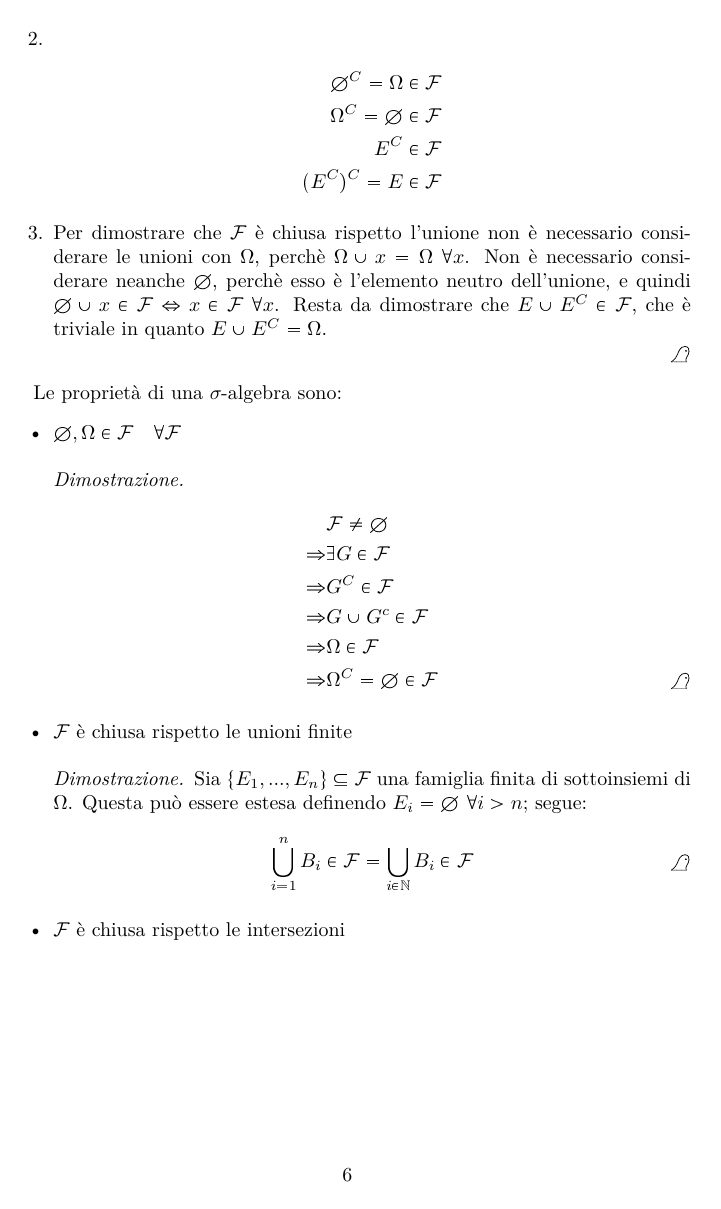
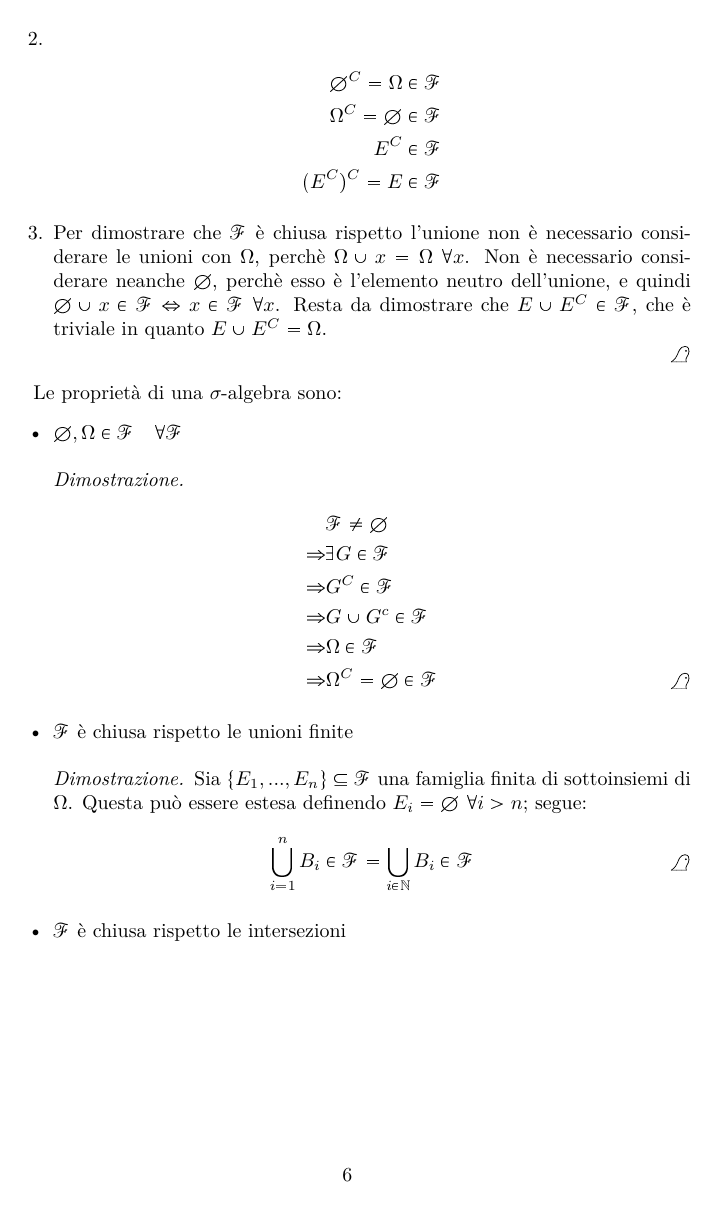
Before and after one commit to RiccardoAgatea/Probabilita-e-Statistica-2019, a LaTeX document (Probabilità e Statistica.tex): page 8 of 33. The pictures show the PDF file Probabilità e Statistica.pdf that the author committed with the source.

Commit message:
Fix font for sigma-algebra

```diff
--- a/Probabilità e Statistica.tex
+++ b/Probabilità e Statistica.tex
@@ -12,6 +12,7 @@
 \usepackage{dsfont}
 \usepackage{soulutf8}
 \usepackage{contour}
+\usepackage[scr]{rsfso}
 
 \theoremstyle{plain}
 \newtheorem{teorema}{Teorema}[section]
@@ -76,22 +77,22 @@ Per ricavare una stima di $I$ è possibile considerare un insieme $X=\{x_1,x_2,.
 \subsection{Definizioni} % (fold)
 \label{sub:definizioni}
 \begin{definizione}
-	Sia $\Omega$ un insieme non vuoto, sia $\mathcal{F}$ una famiglia di sottoinsiemi di $\Omega$ (cioè un insieme di sottoinsiemi di $\Omega$), e sia
+	Sia $\Omega$ un insieme non vuoto, sia $\mathscr{F}$ una famiglia di sottoinsiemi di $\Omega$ (cioè un insieme di sottoinsiemi di $\Omega$), e sia
 	\begin{equation*}
-		P:\mathcal{F}\to[0,1]
+		P:\mathscr{F}\to[0,1]
 	\end{equation*}
 	una funzione tale che $P(\Omega)=1$. Si chiama spazio di probabilità la terna ordinata
 	\begin{equation*}
-		(\Omega,\mathcal{F},P)\text{.}
+		(\Omega,\mathscr{F},P)\text{.}
 	\end{equation*}
 \end{definizione}
 \begin{itemize}
 	\item $\Omega$ si chiama spazio degli eventi elementari, contiene tutti i risultati possibili di un dato esperimento. I suoi elementi si dicono eventi elementari o esiti specifici.
-	\item $\mathcal{F}$ ha la struttura di una \sigma-algebra (concetto che verrà studiato più avanti); intuitivamente contiene tutti gli eventi che si vogliono studiare in senso probabilistico.
-	\item P si dice misura di probabilità. Se $E\in\mathcal{F}$, e quindi $E$ è un evento, $P(E)$ è la probabilità che $E$ si realizzi. Si intende che se $P(E)=0$ allora $E$ non si verifica mai, se $P(E)=1$ allora $E$ si verifica sempre.
+	\item $\mathscr{F}$ ha la struttura di una \sigma-algebra (concetto che verrà studiato più avanti); intuitivamente contiene tutti gli eventi che si vogliono studiare in senso probabilistico.
+	\item P si dice misura di probabilità. Se $E\in\mathscr{F}$, e quindi $E$ è un evento, $P(E)$ è la probabilità che $E$ si realizzi. Si intende che se $P(E)=0$ allora $E$ non si verifica mai, se $P(E)=1$ allora $E$ si verifica sempre.
 \end{itemize}
 \begin{NB}
-	Per uno stesso esperimento $\Omega$, $\mathcal{F}$ e $P$ non sono necessariamente unici. Generalmente si cerca di scegliere $\Omega$ in modo che sia il più ridotto possibile, per cercare di minimizzare la complessità degli eventi da studiare.
+	Per uno stesso esperimento $\Omega$, $\mathscr{F}$ e $P$ non sono necessariamente unici. Generalmente si cerca di scegliere $\Omega$ in modo che sia il più ridotto possibile, per cercare di minimizzare la complessità degli eventi da studiare.
 \end{NB}
 Sono dati alcuni esempi di esperimenti, e dei relativi spazi degli eventi elementari.
 \begin{esempio}
@@ -169,7 +170,7 @@ Due particolari eventi sempre presenti in $\mathcal{F}$ sono:
 % subsection definizioni (end)
 \subsection{Operazioni sugli Insiemi} % (fold)
 \label{sub:operazioni_sugli_insiemi}
-Consideriamo uno spazio di probabilità $(\Omega,\mathcal{F},P)$, e due eventi $E,F\in\mathcal{F}$. Essendo $\mathcal{F}$ una famiglia di sottoinsiemi di $\Omega$, $E$ e $F$ sono insiemi, e quindi si possono applicare ad essi le comuni operazioni sugli insiemi. Quelli che si ottengono sono ancora eventi di $\mathcal{F}$, di cui si può studiare il verificarsi in funzione del verificarsi di $E$ e $F$.
+Consideriamo uno spazio di probabilità $(\Omega,\mathscr{F},P)$, e due eventi $E,F\in\mathscr{F}$. Essendo $\mathscr{F}$ una famiglia di sottoinsiemi di $\Omega$, $E$ e $F$ sono insiemi, e quindi si possono applicare ad essi le comuni operazioni sugli insiemi. Quelli che si ottengono sono ancora eventi di $\mathscr{F}$, di cui si può studiare il verificarsi in funzione del verificarsi di $E$ e $F$.
 \begin{itemize}
 	\item $E\cap F$ si verifica $\Leftrightarrow$ sia $E$ che $F$ si verificano
 	\item $E\cup F$ si verifica $\Leftrightarrow$ almeno uno fra $E$ e $F$ si verifica
@@ -222,13 +223,13 @@ In questo caso, il significato è "o si verifica $E$, e non ci interessiamo di $
 \end{esercizio}
 % paragraph partizioni (end)
 % subsection operazioni_sugli_insiemi (end)
-\subsection{\sigma-algebra $\mathcal{F}$} % (fold)
+\subsection{\sigma-algebra $\mathscr{F}$} % (fold)
 \label{sub:sigma_algebra_f}
-Abbiamo etto che $\mathcal{F}$ è una famiglia di sottoinsiemi di $\Omega$ che contiene tutti gli eventi che ci interessa analizzare. Diamo una definizione formale di evento:
+Abbiamo etto che $\mathscr{F}$ è una famiglia di sottoinsiemi di $\Omega$ che contiene tutti gli eventi che ci interessa analizzare. Diamo una definizione formale di evento:
 \begin{definizione}
-	Un sottoinsieme $E$ di $\Omega$ si dice evento se e solo se $E\in\mathcal{F}$.
+	Un sottoinsieme $E$ di $\Omega$ si dice evento se e solo se $E\in\mathscr{F}$.
 \end{definizione}
-Il fatto che $\mathcal{F}$ contenga gli eventi che ci interessano ha delle conseguenze, nello specifico significa che se un evento è presente devono essere presenti anche tutti gli eventi "equivalenti". Ad esempio, se l'evento "è uscita sempre testa" è presente, anche "non è uscita mai croce" deve essere presente, perchè danno la stessa informazione. Per questo $\mathcal{F}$ è una \sigma-algebra:
+Il fatto che $\mathscr{F}$ contenga gli eventi che ci interessano ha delle conseguenze, nello specifico significa che se un evento è presente devono essere presenti anche tutti gli eventi "equivalenti". Ad esempio, se l'evento "è uscita sempre testa" è presente, anche "non è uscita mai croce" deve essere presente, perchè danno la stessa informazione. Per questo $\mathscr{F}$ è una \sigma-algebra:
 \begin{definizione}
 	Dato un insieme $A$ e una famiglia di suoi sottoinsiemi $\mathcal{A}$, $\mathcal{A}$ è una \sigma-algebra se e solo se:
 	\begin{enumerate}
@@ -243,75 +244,75 @@ Il fatto che $\mathcal{F}$ contenga gli eventi che ci interessano ha delle conse
 Bastano queste condizioni perchè, come abbiamo detto, tutte le operazioni fra insiemi possono essere ridotte a combinazioni di complemento e unione. Due esempi particolarmente importanti di \sigma-algebre su un dato spazio degli eventi elementari $\Omega$ sono:
 \begin{esempio}
 	\begin{equation*}
-		\mathcal{F}=\{\emptyset, \Omega\}
+		\mathscr{F}=\{\emptyset, \Omega\}
 	\end{equation*}
 	Questa è una \sigma-algebra perchè:
 	\begin{enumerate}
 		\item Chiaramente non è vuota
-		\item $\emptyset^C=\Omega\in\mathcal{F}$ e $\Omega^C=\emptyset\in\mathcal{F}$
-		\item $\emptyset\cup\Omega=\Omega\in\mathcal{F}$
+		\item $\emptyset^C=\Omega\in\mathscr{F}$ e $\Omega^C=\emptyset\in\mathscr{F}$
+		\item $\emptyset\cup\Omega=\Omega\in\mathscr{F}$
 	\end{enumerate}
 \end{esempio}
 \begin{esempio}
 	\begin{equation*}
-		\mathcal{F}=\mathds{P}(\Omega)
+		\mathscr{F}=\mathds{P}(\Omega)
 	\end{equation*}
 	Con $\mathds{P}(\Omega)$ indichiamo l'insieme delle parti di $\Omega$. La dimostrazione è triviale.
 \end{esempio}
 \begin{definizione}
 	Sia $E\subseteq\Omega$, la \sigma-algebra generata da $E$ è
 	\begin{equation*}
-		\mathcal{F}=\{\emptyset,\Omega,E,E^C\}
+		\mathscr{F}=\{\emptyset,\Omega,E,E^C\}
 	\end{equation*}
 \end{definizione}
 Si dimostra che è una \sigma-algebra:
 \begin{proof}
 	\begin{enumerate}
-		\item Trivialmente, $\mathcal{F}\neq\emptyset$
+		\item Trivialmente, $\mathscr{F}\neq\emptyset$
 		\item
 		\begin{align*}
-			\emptyset^C=\Omega&\in\mathcal{F}\\
-			\Omega^C=\emptyset&\in\mathcal{F}\\
-			E^C&\in\mathcal{F}\\
-			(E^C)^C=E&\in\mathcal{F}
+			\emptyset^C=\Omega&\in\mathscr{F}\\
+			\Omega^C=\emptyset&\in\mathscr{F}\\
+			E^C&\in\mathscr{F}\\
+			(E^C)^C=E&\in\mathscr{F}
 		\end{align*}
-		\item Per dimostrare che $\mathcal{F}$ è chiusa rispetto l'unione non è necessario considerare le unioni con $\Omega$, perchè $\Omega\cup x=\Omega\ \forall x$. Non è necessario considerare neanche $\emptyset$, perchè esso è l'elemento neutro dell'unione, e quindi $\emptyset\cup x\in\mathcal{F}\Leftrightarrow x\in\mathcal{F}\ \forall x$. Resta da dimostrare che $E\cup E^C\in\mathcal{F}$, che è triviale in quanto $E\cup E^C=\Omega$.
+		\item Per dimostrare che $\mathscr{F}$ è chiusa rispetto l'unione non è necessario considerare le unioni con $\Omega$, perchè $\Omega\cup x=\Omega\ \forall x$. Non è necessario considerare neanche $\emptyset$, perchè esso è l'elemento neutro dell'unione, e quindi $\emptyset\cup x\in\mathscr{F}\Leftrightarrow x\in\mathscr{F}\ \forall x$. Resta da dimostrare che $E\cup E^C\in\mathscr{F}$, che è triviale in quanto $E\cup E^C=\Omega$.
 	\end{enumerate}
 \end{proof}
 Le proprietà di una \sigma-algebra sono:
 \begin{itemize}
-	\item $\emptyset,\Omega\in\mathcal{F}\quad\forall\mathcal{F}$
+	\item $\emptyset,\Omega\in\mathscr{F}\quad\forall\mathscr{F}$
 	\begin{proof}
 		\begin{align*}
-			&\mathcal{F}\neq\emptyset\\
-			\Rightarrow&\exists G\in\mathcal{F}\\
-			\Rightarrow&G^C\in\mathcal{F}\\
-			\Rightarrow&G\cup G^c \in\mathcal{F}\\
-			\Rightarrow&\Omega\in\mathcal{F}\\
-			\Rightarrow&\Omega^C=\emptyset\in\mathcal{F}\qedhere
+			&\mathscr{F}\neq\emptyset\\
+			\Rightarrow&\exists G\in\mathscr{F}\\
+			\Rightarrow&G^C\in\mathscr{F}\\
+			\Rightarrow&G\cup G^c \in\mathscr{F}\\
+			\Rightarrow&\Omega\in\mathscr{F}\\
+			\Rightarrow&\Omega^C=\emptyset\in\mathscr{F}\qedhere
 		\end{align*}
 	\end{proof}
-	\item $\mathcal{F}$ è chiusa rispetto le unioni finite
+	\item $\mathscr{F}$ è chiusa rispetto le unioni finite
 	\begin{proof}
-		Sia $\{E_1,...,E_n\}\subseteq\mathcal{F}$ una famiglia finita di sottoinsiemi di $\Omega$. Questa può essere estesa definendo $E_i=\emptyset\ \forall i>n$; segue:
+		Sia $\{E_1,...,E_n\}\subseteq\mathscr{F}$ una famiglia finita di sottoinsiemi di $\Omega$. Questa può essere estesa definendo $E_i=\emptyset\ \forall i>n$; segue:
 		\begin{equation*}
-			\bigcup_{i=1}^n B_i\in\mathcal{F}=\bigcup_{i\in\mathbb{N}} B_i\in\mathcal{F}\qedhere
+			\bigcup_{i=1}^n B_i\in\mathscr{F}=\bigcup_{i\in\mathbb{N}} B_i\in\mathscr{F}\qedhere
 		\end{equation*}
 	\end{proof}
-	\item $\mathcal{F}$ è chiusa rispetto le intersezioni
+	\item $\mathscr{F}$ è chiusa rispetto le intersezioni
 	\begin{proof}
-		Sia $(E_n)_n\subseteq\mathcal{F}$ una famiglia numerabile di sottoinsiemi di $\Omega$.
+		Sia $(E_n)_n\subseteq\mathscr{F}$ una famiglia numerabile di sottoinsiemi di $\Omega$.
 		\begin{align*}
-			 &\forall i\ E_i\in\mathcal{F}\\
-			 &\Rightarrow\forall i\ E_i^C\in\mathcal{F}\\
-			 &\Rightarrow\bigcup_i E_i^C\in\mathcal{F}\\
-			 &\Rightarrow(\bigcup_i E_i^C)^C\in\mathcal{F}\\
-			 &\Rightarrow\bigcap_i E_i\in\mathcal{F}\qedhere
+			 &\forall i\ E_i\in\mathscr{F}\\
+			 &\Rightarrow\forall i\ E_i^C\in\mathscr{F}\\
+			 &\Rightarrow\bigcup_i E_i^C\in\mathscr{F}\\
+			 &\Rightarrow(\bigcup_i E_i^C)^C\in\mathscr{F}\\
+			 &\Rightarrow\bigcap_i E_i\in\mathscr{F}\qedhere
 		\end{align*}
 	\end{proof}
 \end{itemize}
 \begin{proposizione}
-	Se $\Omega$ è discreto, allora si può sempre prendere $\mathcal{F}=\mathds{P}(\Omega)$, ed è quello che si fa di solito.
+	Se $\Omega$ è discreto, allora si può sempre prendere $\mathscr{F}=\mathds{P}(\Omega)$, ed è quello che si fa di solito.
 \end{proposizione}
 % subsection sigma_algebra_f (end)
 \subsection{Misura di probabilità} % (fold)
@@ -320,12 +321,12 @@ Diamo una definizione di misura di probabilità:
 \begin{definizione}
 	Una funzione
 	\begin{equation*}
-		P\colon\mathcal{F}\to[0,1]
+		P\colon\mathscr{F}\to[0,1]
 	\end{equation*}
 	si dice misura di probabilità se
 	\begin{enumerate}
 		\item $P(\Omega)=1$
-		\item $P$ è \sigma-additiva, cioè: sia $(E_i)_i\subseteq\mathcal{F}$ una famiglia numerabile di eventi mutualmente incompatibili, allora
+		\item $P$ è \sigma-additiva, cioè: sia $(E_i)_i\subseteq\mathscr{F}$ una famiglia numerabile di eventi mutualmente incompatibili, allora
 		\begin{equation*}
 			P(\bigcup_i E_i)=\sum_i P(E_i)
 		\end{equation*}
@@ -333,7 +334,7 @@ Diamo una definizione di misura di probabilità:
 \end{definizione}
 Le proprietà di $P$ sono:
 \begin{itemize}
-	\item $\forall E\in\mathcal{F}\quad P(E^C)=1-P(E)$
+	\item $\forall E\in\mathscr{F}\quad P(E^C)=1-P(E)$
 	\begin{proof}
 		\begin{align*}
 			&E\cup E^C=\Omega\\
@@ -342,7 +343,7 @@ Le proprietà di $P$ sono:
 			&\Rightarrow P(E^C)=1-P(E)\qedhere
 		\end{align*}
 	\end{proof}
-	\item $\forall E,F\in\mathcal{F}\quad E\subseteq F\Rightarrow P(E)\leq P(F)$
+	\item $\forall E,F\in\mathscr{F}\quad E\subseteq F\Rightarrow P(E)\leq P(F)$
 	\begin{proof}
 		\begin{align*}
 			F&=(F\cap E)\cup(F\cap E^C)\\
@@ -351,7 +352,7 @@ Le proprietà di $P$ sono:
 		\end{align*}
 		Essendo $P(F\cap E^C)\geq0$, segue la tesi.
 	\end{proof}
-	\item $\forall E,F\in\mathcal{F}\quad P(E\cup F)=P(E)+P(F)-P(E\cap F)$
+	\item $\forall E,F\in\mathscr{F}\quad P(E\cup F)=P(E)+P(F)-P(E\cap F)$
 	\begin{proof}
 		Per definizione di misura di probabilità, $P$ è additiva su unioni disgiunte, quindi:
 		\begin{align*}
@@ -548,14 +549,14 @@ Questo caso corrisponde al trovare il numero di anagrammi di una parola con lett
 \label{sub:probabilità_condizionata}
 Finora abbiamo visto situazioni in cui la probabilità di un dato evento $E$ dipende esclusivamente da $E$, cioè in cui la misura di quanto verosimile sia $E$ è basata solo sulle caratteristiche "di partenza" dello spazio di probabilità. In alcuni casi, è utile valutare come varia la probabilità di $E$ se sono fornite informazioni aggiuntive; l'obiettivo è formalizzare il concetto molto intuitivo che, ad esempio, la probabilità che piova quando è sereno è diversa dalla probabilità che piova quando è nuvoloso. In particolare, l'informazione relativa al clima deve avere un effetto sulla probabilità che piova. Questo viene formalizzato introducendo la misura di probabilità condizionata:
 \begin{definizione}
-	Sia $(\Omega,\mathcal{F},P)$ uno spazio di probabilità, sia $F\in\mathcal{F}$ tale che $P(F)>0$; si definisce misura di probabilità condizionata a $F$ la funzione
+	Sia $(\Omega,\mathscr{F},P)$ uno spazio di probabilità, sia $F\in\mathscr{F}$ tale che $P(F)>0$; si definisce misura di probabilità condizionata a $F$ la funzione
 	\begin{align*}
-		P(\cdot|F):\mathcal{F}&\to[0,1]\\
+		P(\cdot|F):\mathscr{F}&\to[0,1]\\
 		E&\mapsto P(E|F)
 	\end{align*}
 	dove:
 	\begin{equation*}
-		P(E|F)=\frac{P(E\cap F)}{P(F)}\quad \forall E\in\mathcal{F}
+		P(E|F)=\frac{P(E\cap F)}{P(F)}\quad \forall E\in\mathscr{F}
 	\end{equation*}
 \end{definizione}
 La probabilità $P(E|F)$ misura la probabilità che se si verifica $F$, si verifichi anche $E$. Si dimostra che la misura di probabilità condizionata $P(\cdot|F)$è effettivamente una misura di probabilità:
@@ -665,7 +666,7 @@ La formula di Bayes segue da un'interpretazione della formula di probabilità to
 \subsection{Indipendenza} % (fold)
 \label{sub:indipendenza}
 \begin{definizione}
-	Dati due eventi $E,F\in\mathcal{F}$, $E$ e $F$ si dicono indipendenti, e si indica
+	Dati due eventi $E,F\in\mathscr{F}$, $E$ e $F$ si dicono indipendenti, e si indica
 	\begin{equation*}
 		E\Bot F
 	\end{equation*}
@@ -704,11 +705,11 @@ Per tre eventi, la definizione di indipendenza è lievemente più complessa:
 \end{NB}
 Il concetto di indipendenza si estende a più eventi:
 \begin{definizione}
-	Data una famiglia finita di eventi $\{E_n\}_n\subseteq\mathcal{F}$, si dice famiglia di eventi indipendenti se e solo se $\forall r\in \{2,3,...,n\}$ ogni sottofamiglia di $\{E_n\}_n$ composta da $r$ eventi è indipendente.
+	Data una famiglia finita di eventi $\{E_n\}_n\subseteq\mathscr{F}$, si dice famiglia di eventi indipendenti se e solo se $\forall r\in \{2,3,...,n\}$ ogni sottofamiglia di $\{E_n\}_n$ composta da $r$ eventi è indipendente.
 \end{definizione}
 Le due condizioni continuano ad essere slegate. Si nota che il numero di casi da considerare aumenta quadraticamente al crescere del numero di eventi.
 \begin{definizione}
-	Data una famiglia numerabile di eventi $\{E_n\}_n\subseteq\mathcal{F}$, si dice famiglia di eventi indipendenti se $\forall \{F_k\}_k\subseteq\{E_n\}_n$ con $\{F_k\}_k$ famiglia finita, $\{F_k\}_k$ è famiglia di eventi indipendenti.
+	Data una famiglia numerabile di eventi $\{E_n\}_n\subseteq\mathscr{F}$, si dice famiglia di eventi indipendenti se $\forall \{F_k\}_k\subseteq\{E_n\}_n$ con $\{F_k\}_k$ famiglia finita, $\{F_k\}_k$ è famiglia di eventi indipendenti.
 \end{definizione}
 \begin{osservazione}
 	Se $\{A_n\}_n$ è una famiglia di eventi indipendenti (non importa quanti), allora anche la famiglia formata sostituendo alcuni (non necessariamente tutti) eventi con i rispettivi complementari è indipendente.
@@ -758,7 +759,7 @@ Detto anche \textit{Modello Binomiale per Eventi}. Consideriamo un esperimento c
 	\item Ciascuna prova ha solo due possibili risultati, che generalmente si indicano con $\{0,1\}$
 	\item Il risultato di ciascuna prova non influenza il risultato di nessuna delle altre
 \end{itemize}
-L'esperimento si può descrivere con un modello di probabilità dato da $\Omega=\{0,1\}^n$, $\mathcal{F}=\mathds{P}(\Omega)$, e da una misura di probabilità $P$ che rispetti le condizioni:
+L'esperimento si può descrivere con un modello di probabilità dato da $\Omega=\{0,1\}^n$, $\mathscr{F}=\mathds{P}(\Omega)$, e da una misura di probabilità $P$ che rispetti le condizioni:
 \begin{itemize}
 	\item Gli eventi
 	\begin{equation*}
```
Also changed, not shown: Probabilità e Statistica.pdf, Probabilità e Statistica.tex (30 more changed lines).
